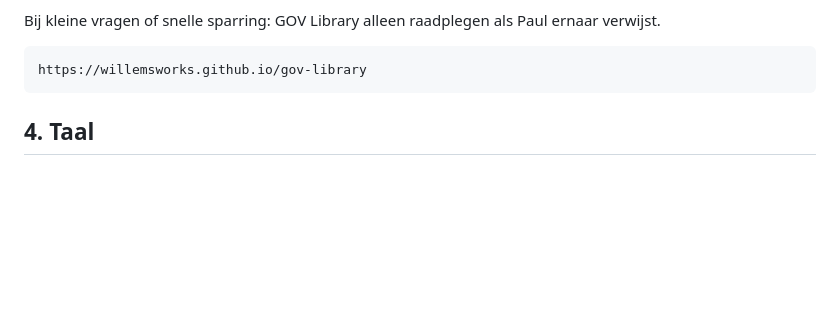
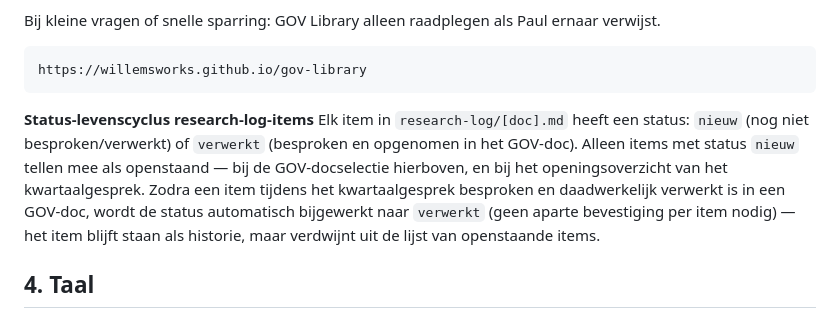
Before and after one commit to WillemsWorks/gov-library, a Markdown page: instructies/werkwijze.md, the part around the change. Drawn GitHub-style; blank space fills up the shorter version.

Commit message:
werkwijze.md: status-levenscyclus research-log-items toegevoegd (nieuw -> verwerkt na kwartaalgesprek)

````diff
--- a/instructies/werkwijze.md
+++ b/instructies/werkwijze.md
@@ -52,6 +52,9 @@ Bij kleine vragen of snelle sparring: GOV Library alleen raadplegen als Paul ern
 ```
 https://willemsworks.github.io/gov-library
 ```
+
+**Status-levenscyclus research-log-items**
+Elk item in `research-log/[doc].md` heeft een status: `nieuw` (nog niet besproken/verwerkt) of `verwerkt` (besproken en opgenomen in het GOV-doc). Alleen items met status `nieuw` tellen mee als openstaand — bij de GOV-docselectie hierboven, en bij het openingsoverzicht van het kwartaalgesprek. Zodra een item tijdens het kwartaalgesprek besproken en daadwerkelijk verwerkt is in een GOV-doc, wordt de status automatisch bijgewerkt naar `verwerkt` (geen aparte bevestiging per item nodig) — het item blijft staan als historie, maar verdwijnt uit de lijst van openstaande items.
 
 ## 4. Taal
 
````
